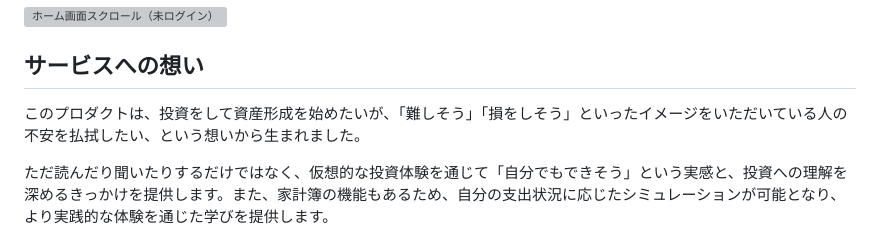
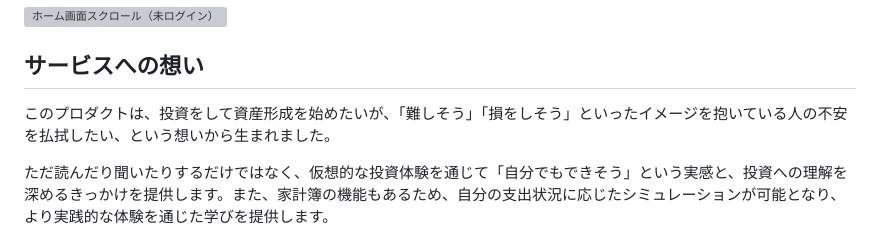
Before and after one commit to poppuko-n/MoneyManagement, a Markdown page: README.md, the part around the change. Rendered like a GitHub page; grey boxes are pictures that could not be loaded.

Commit message:
docs: 平仮名を感じに修正

```diff
--- a/README.md
+++ b/README.md
@@ -8,7 +8,7 @@ https://moneymanagement.jp/
 
 
 ## サービスへの想い
-このプロダクトは、投資をして資産形成を始めたいが、「難しそう」「損をしそう」といったイメージをいただいている人の不安を払拭したい、という想いから生まれました。
+このプロダクトは、投資をして資産形成を始めたいが、「難しそう」「損をしそう」といったイメージを抱いている人の不安を払拭したい、という想いから生まれました。
 
 ただ読んだり聞いたりするだけではなく、仮想的な投資体験を通じて「自分でもできそう」という実感と、投資への理解を深めるきっかけを提供します。また、家計簿の機能もあるため、自分の支出状況に応じたシミュレーションが可能となり、より実践的な体験を通じた学びを提供します。
 
```
